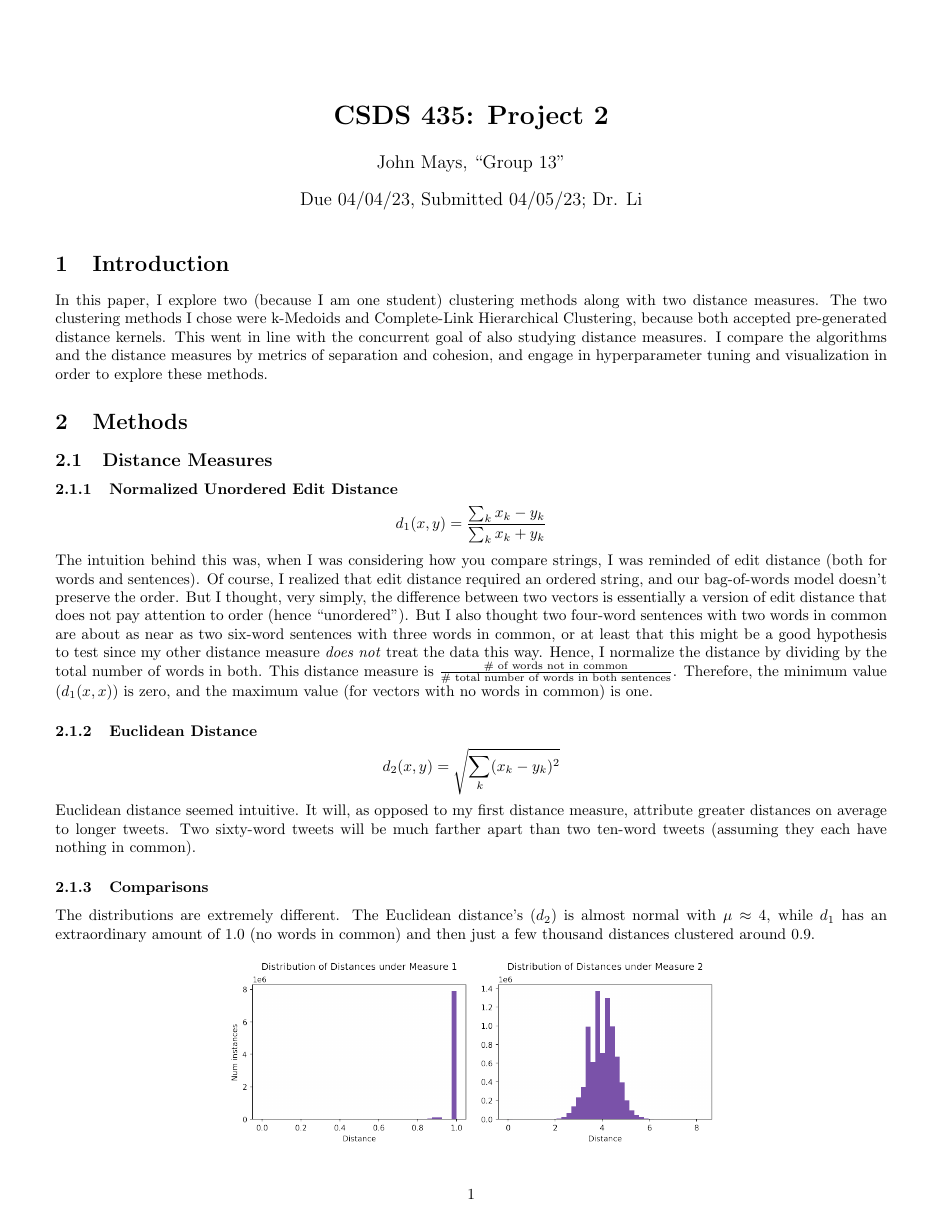
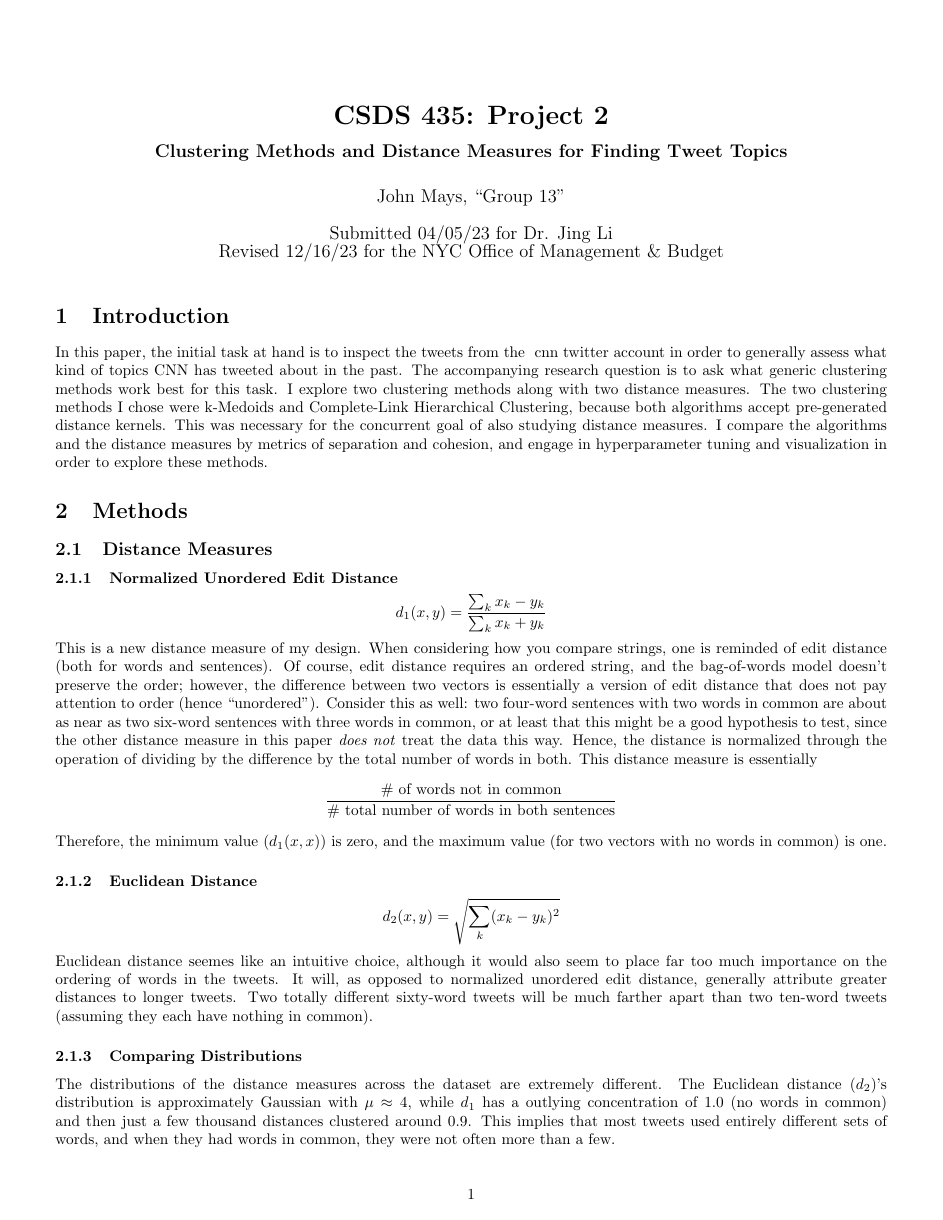
Before and after one commit to johnmays/CSDS_435_Projects, a LaTeX document (reports/project2/main.tex): page 1 of 6 before the commit and page 1 of 4 after it. Compiled offline with pdfLaTeX.

Commit message:
clarification due to assignment wording + appendectomy

```diff
--- a/reports/project2/main.tex
+++ b/reports/project2/main.tex
@@ -10,25 +10,26 @@
 \usepackage{hyperref}
 % \usetikzlibrary{matrix, positioning}
 
-\title{\textbf{CSDS 435: Project 2}}
+\title{\textbf{CSDS 435: Project 2\\\large{Clustering Methods and Distance Measures for Finding Tweet Topics}}}
 \author{John Mays, ``Group 13''}
-\date{Due 04/04/23, Submitted 04/05/23; Dr. Li}
+\date{Submitted 04/05/23 for Dr. Jing Li \\ Revised 12/16/23 for the NYC Office of Management \& Budget}
 
 \begin{document}
 \maketitle
 \section{Introduction}
-In this paper, I explore two (because I am one student) clustering methods along with two distance measures.  The two clustering methods I chose were k-Medoids and Complete-Link Hierarchical Clustering, because both accepted pre-generated distance kernels.  This went in line with the concurrent goal of also studying distance measures.  I compare the algorithms and the distance measures by metrics of separation and cohesion, and engage in hyperparameter tuning and visualization in order to explore these methods.
+In this paper, the initial task at hand is to inspect the tweets from the \@ cnn twitter account in order to generally assess what kind of topics CNN has tweeted about in the past.  The accompanying research question is to ask what generic clustering methods work best for this task. I explore two clustering methods along with two distance measures.  The two clustering methods I chose were k-Medoids and Complete-Link Hierarchical Clustering, because both algorithms accept pre-generated distance kernels.  This was necessary for the concurrent goal of also studying distance measures.  I compare the algorithms and the distance measures by metrics of separation and cohesion, and engage in hyperparameter tuning and visualization in order to explore these methods.
 \section{Methods}
 \subsection{Distance Measures}
 \subsubsection{Normalized Unordered Edit Distance}
 $$d_{1}(x,y)=\frac{\sum_{k}x_k-y_k}{\sum_{k}x_k+y_k}$$
-The intuition behind this was, when I was considering how you compare strings, I was reminded of edit distance (both for words and sentences).  Of course, I realized that edit distance required an ordered string, and our bag-of-words model doesn't preserve the order.  But I thought, very simply, the difference between two vectors is essentially a version of edit distance that does not pay attention to order (hence ``unordered'').  But I also thought two four-word sentences with two words in common are about as near as two six-word sentences with three words in common, or at least that this might be a good hypothesis to test since my other distance measure \textit{does not} treat the data this way.  Hence, I normalize the distance by dividing by the total number of words in both.  This distance measure is $\frac{\text{\# of words not in common}}{\text{\# total number of words in both sentences}}$.  Therefore, the minimum value ($d_{1}(x,x)$) is zero, and the maximum value (for vectors with no words in common) is one.
+This is a new distance measure of my design. When considering how you compare strings, one is reminded of edit distance (both for words and sentences).  Of course, edit distance requires an ordered string, and the bag-of-words model doesn't preserve the order; however, the difference between two vectors is essentially a version of edit distance that does not pay attention to order (hence ``unordered'').  Consider this as well: two four-word sentences with two words in common are about as near as two six-word sentences with three words in common, or at least that this might be a good hypothesis to test, since the other distance measure in this paper \textit{does not} treat the data this way.  Hence, the distance is normalized through the operation of dividing by the difference by the total number of words in both.  This distance measure is essentially $$\frac{\text{\# of words not in common}}{\text{\# total number of words in both sentences}}$$ Therefore, the minimum value ($d_{1}(x,x)$) is zero, and the maximum value (for two vectors with no words in common) is one.
 
 \subsubsection{Euclidean Distance}
 $$d_{2}(x,y)=\sqrt{\sum_{k}(x_k-y_k)^{2}}$$
-Euclidean distance seemed intuitive.  It will, as opposed to my first distance measure, attribute greater distances on average to longer tweets.  Two sixty-word tweets will be much farther apart than two ten-word tweets (assuming they each have nothing in common).
-\subsubsection{Comparisons}
-The distributions are extremely different.  The Euclidean distance's ($d_{2}$) is almost normal with $\mu \approx 4$, while $d_{1}$ has an extraordinary amount of 1.0 (no words in common) and then just a few thousand distances clustered around 0.9.
+Euclidean distance seemes like an intuitive choice, although it would also seem to place far too much importance on the ordering of words in the tweets.  It will, as opposed to normalized unordered edit distance, generally attribute greater distances to longer tweets.  Two totally different sixty-word tweets will be much farther apart than two ten-word tweets (assuming they each have nothing in common).
+
+\subsubsection{Comparing Distributions}
+The distributions of the distance measures across the dataset are extremely different.  The Euclidean distance ($d_{2}$)'s distribution is approximately Gaussian with $\mu \approx 4$, while $d_{1}$ has a outlying concentration of 1.0 (no words in common) and then just a few thousand distances clustered around 0.9.  This implies that most tweets used entirely different sets of words, and when they had words in common, they were not often more than a few.
 \begin{center}
 	\includegraphics[scale=0.50]{images/distance_distributions_horizontal.png}
 \end{center}
```
Also changed, not shown: reports/project2/main.pdf, reports/project2/main.tex (20 more changed lines).
